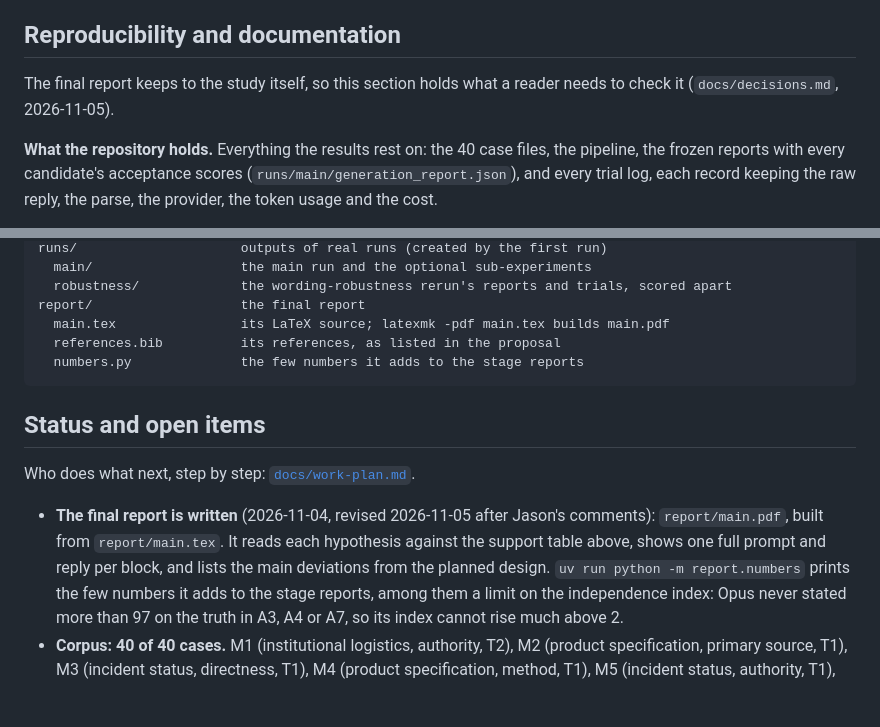
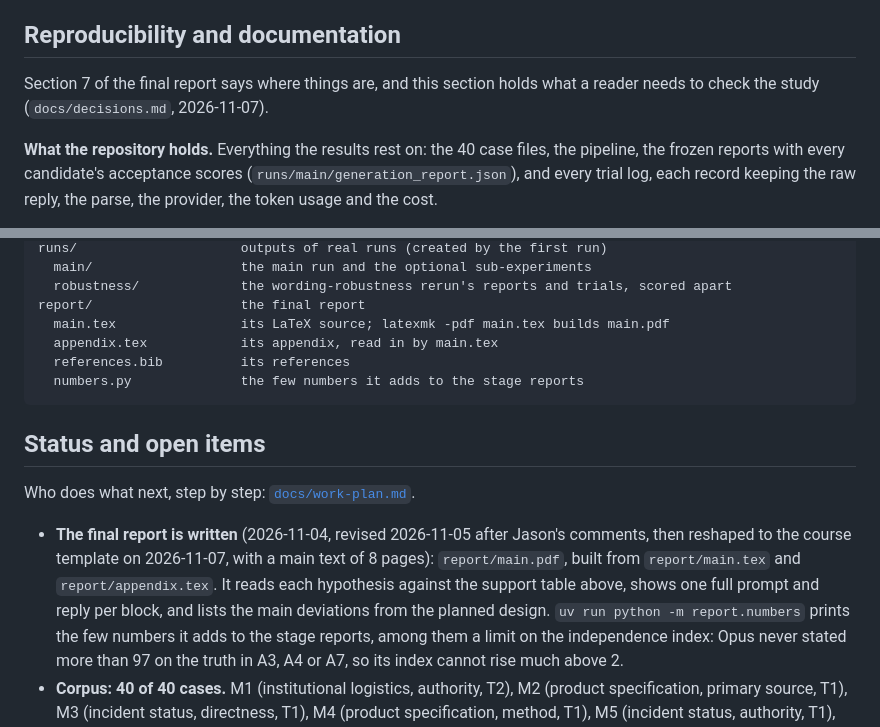
Before and after one commit to JasonOng0109/dsa4213-agent-project, a Markdown page: README.md, 2 parts joined by grey strips. Rendered like a GitHub page; blank space fills up the shorter version.

Commit message:
README: the report's Section 7, its appendix file and its status
- "Reproducibility and documentation" now says the report's Section 7 points here.
- The layout lists report/appendix.tex, and references.bib is no longer described as the
  proposal's list.
- The status bullet dates the template reshaping and names both source files.

````diff
--- a/README.md
+++ b/README.md
@@ -458,8 +458,8 @@ write to `runs/mock/`, which is ignored.
 
 ## Reproducibility and documentation
 
-The final report keeps to the study itself, so this section holds what a reader needs to
-check it (`docs/decisions.md`, 2026-11-05).
+Section 7 of the final report says where things are, and this section holds what a reader
+needs to check the study (`docs/decisions.md`, 2026-11-07).
 
 **What the repository holds.** Everything the results rest on: the 40 case files, the
 pipeline, the frozen reports with every candidate's acceptance scores
@@ -534,7 +534,8 @@ runs/                     outputs of real runs (created by the first run)
   robustness/             the wording-robustness rerun's reports and trials, scored apart
 report/                   the final report
   main.tex                its LaTeX source; latexmk -pdf main.tex builds main.pdf
-  references.bib          its references, as listed in the proposal
+  appendix.tex            its appendix, read in by main.tex
+  references.bib          its references
   numbers.py              the few numbers it adds to the stage reports
 ```
 
@@ -542,10 +543,11 @@ report/                   the final report
 
 Who does what next, step by step: [`docs/work-plan.md`](docs/work-plan.md).
 
-- **The final report is written** (2026-11-04, revised 2026-11-05 after Jason's comments):
-  `report/main.pdf`, built from `report/main.tex`. It reads each hypothesis against the
-  support table above, shows one full prompt and reply per block, and lists the main
-  deviations from the planned design.
+- **The final report is written** (2026-11-04, revised 2026-11-05 after Jason's comments,
+  then reshaped to the course template on 2026-11-07, with a main text of 8 pages):
+  `report/main.pdf`, built from `report/main.tex` and `report/appendix.tex`. It reads each
+  hypothesis against the support table above, shows one full prompt and reply per block, and
+  lists the main deviations from the planned design.
   `uv run python -m report.numbers` prints the few numbers it adds to the stage reports,
   among them a limit on the independence index: Opus never stated more than 97 on the
   truth in A3, A4 or A7, so its index cannot rise much above 2.
````
